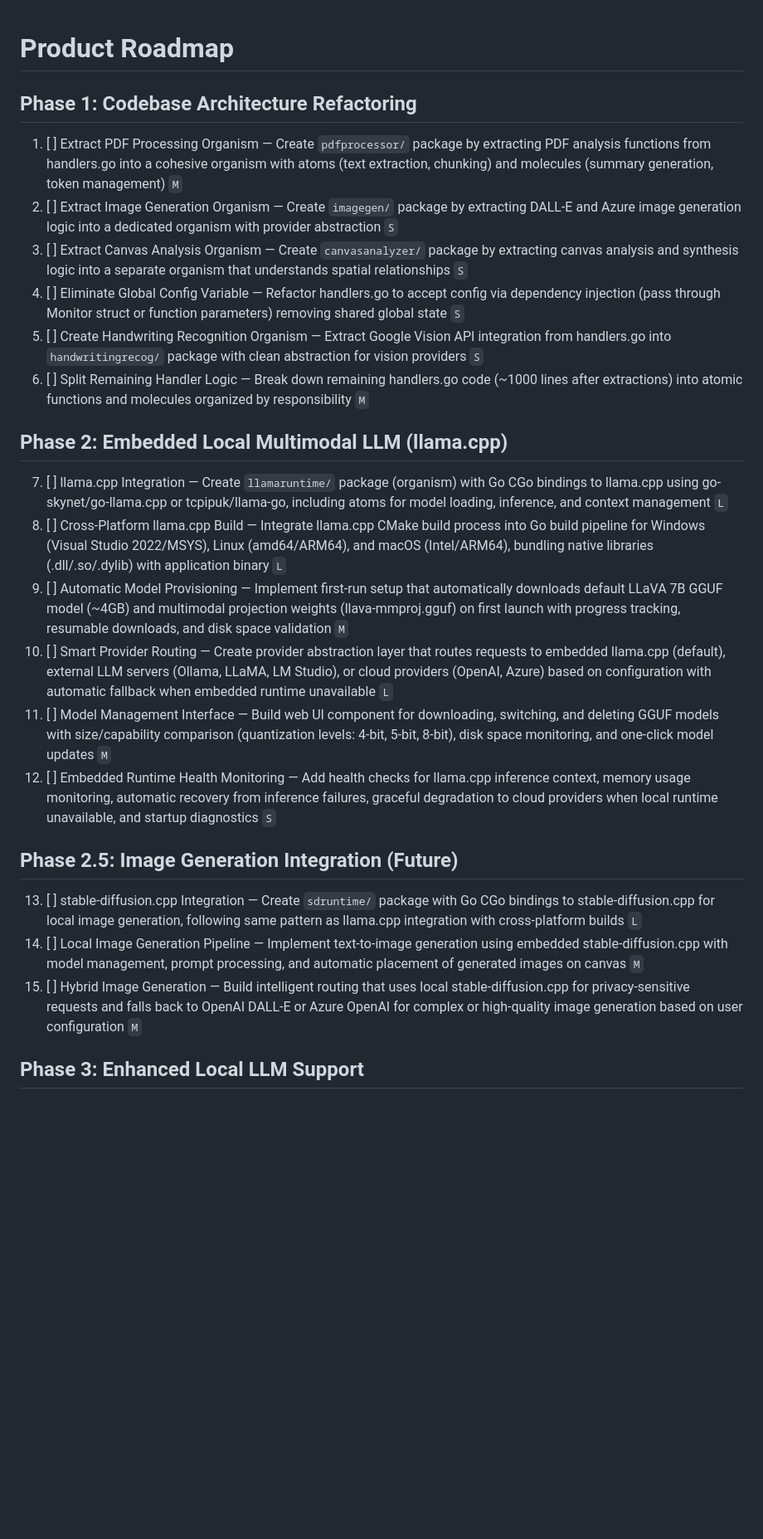
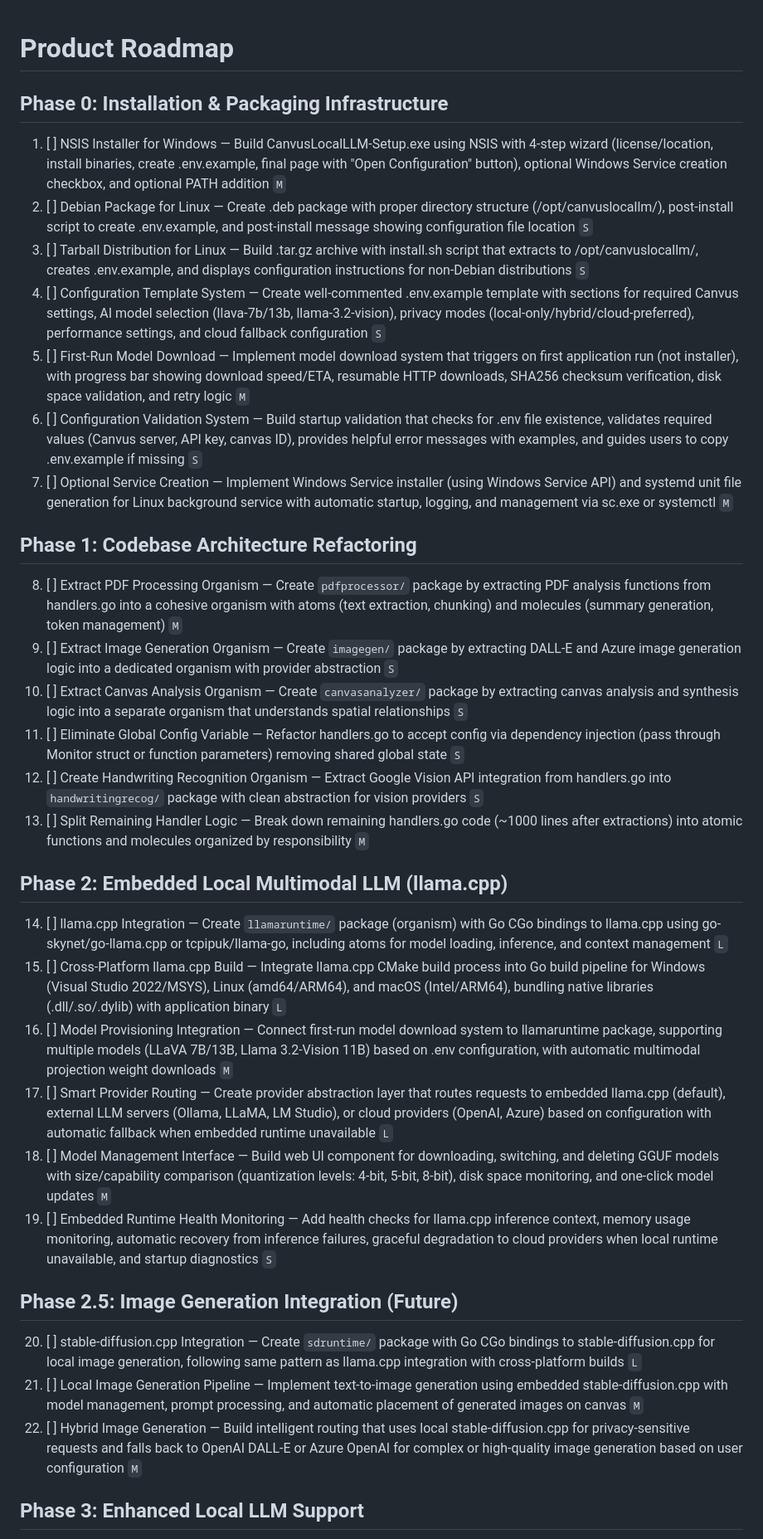
Before and after one commit to jaypaulb/CanvusAPI-LLMDemo, a Markdown page: agent-os/product/roadmap.md, the part around one of its changes. Shown at 83% size. Drawn GitHub-style; blank space fills up the shorter version.

```diff
--- a/agent-os/product/roadmap.md
+++ b/agent-os/product/roadmap.md
@@ -1,28 +1,38 @@
 # Product Roadmap
+
+## Phase 0: Installation & Packaging Infrastructure
+
+1. [ ] NSIS Installer for Windows — Build CanvusLocalLLM-Setup.exe using NSIS with 4-step wizard (license/location, install binaries, create .env.example, final page with "Open Configuration" button), optional Windows Service creation checkbox, and optional PATH addition `M`
+2. [ ] Debian Package for Linux — Create .deb package with proper directory structure (/opt/canvuslocallm/), post-install script to create .env.example, and post-install message showing configuration file location `S`
+3. [ ] Tarball Distribution for Linux — Build .tar.gz archive with install.sh script that extracts to /opt/canvuslocallm/, creates .env.example, and displays configuration instructions for non-Debian distributions `S`
+4. [ ] Configuration Template System — Create well-commented .env.example template with sections for required Canvus settings, AI model selection (llava-7b/13b, llama-3.2-vision), privacy modes (local-only/hybrid/cloud-preferred), performance settings, and cloud fallback configuration `S`
+5. [ ] First-Run Model Download — Implement model download system that triggers on first application run (not installer), with progress bar showing download speed/ETA, resumable HTTP downloads, SHA256 checksum verification, disk space validation, and retry logic `M`
+6. [ ] Configuration Validation System — Build startup validation that checks for .env file existence, validates required values (Canvus server, API key, canvas ID), provides helpful error messages with examples, and guides users to copy .env.example if missing `S`
+7. [ ] Optional Service Creation — Implement Windows Service installer (using Windows Service API) and systemd unit file generation for Linux background service with automatic startup, logging, and management via sc.exe or systemctl `M`
 
 ## Phase 1: Codebase Architecture Refactoring
 
-1. [ ] Extract PDF Processing Organism — Create `pdfprocessor/` package by extracting PDF analysis functions from handlers.go into a cohesive organism with atoms (text extraction, chunking) and molecules (summary generation, token management) `M`
-2. [ ] Extract Image Generation Organism — Create `imagegen/` package by extracting DALL-E and Azure image generation logic into a dedicated organism with provider abstraction `S`
-3. [ ] Extract Canvas Analysis Organism — Create `canvasanalyzer/` package by extracting canvas analysis and synthesis logic into a separate organism that understands spatial relationships `S`
-4. [ ] Eliminate Global Config Variable — Refactor handlers.go to accept config via dependency injection (pass through Monitor struct or function parameters) removing shared global state `S`
-5. [ ] Create Handwriting Recognition Organism — Extract Google Vision API integration from handlers.go into `handwritingrecog/` package with clean abstraction for vision providers `S`
-6. [ ] Split Remaining Handler Logic — Break down remaining handlers.go code (~1000 lines after extractions) into atomic functions and molecules organized by responsibility `M`
+8. [ ] Extract PDF Processing Organism — Create `pdfprocessor/` package by extracting PDF analysis functions from handlers.go into a cohesive organism with atoms (text extraction, chunking) and molecules (summary generation, token management) `M`
+9. [ ] Extract Image Generation Organism — Create `imagegen/` package by extracting DALL-E and Azure image generation logic into a dedicated organism with provider abstraction `S`
+10. [ ] Extract Canvas Analysis Organism — Create `canvasanalyzer/` package by extracting canvas analysis and synthesis logic into a separate organism that understands spatial relationships `S`
+11. [ ] Eliminate Global Config Variable — Refactor handlers.go to accept config via dependency injection (pass through Monitor struct or function parameters) removing shared global state `S`
+12. [ ] Create Handwriting Recognition Organism — Extract Google Vision API integration from handlers.go into `handwritingrecog/` package with clean abstraction for vision providers `S`
+13. [ ] Split Remaining Handler Logic — Break down remaining handlers.go code (~1000 lines after extractions) into atomic functions and molecules organized by responsibility `M`
 
 ## Phase 2: Embedded Local Multimodal LLM (llama.cpp)
 
-7. [ ] llama.cpp Integration — Create `llamaruntime/` package (organism) with Go CGo bindings to llama.cpp using go-skynet/go-llama.cpp or tcpipuk/llama-go, including atoms for model loading, inference, and context management `L`
-8. [ ] Cross-Platform llama.cpp Build — Integrate llama.cpp CMake build process into Go build pipeline for Windows (Visual Studio 2022/MSYS), Linux (amd64/ARM64), and macOS (Intel/ARM64), bundling native libraries (.dll/.so/.dylib) with application binary `L`
-9. [ ] Automatic Model Provisioning — Implement first-run setup that automatically downloads default LLaVA 7B GGUF model (~4GB) and multimodal projection weights (llava-mmproj.gguf) on first launch with progress tracking, resumable downloads, and disk space validation `M`
-10. [ ] Smart Provider Routing — Create provider abstraction layer that routes requests to embedded llama.cpp (default), external LLM servers (Ollama, LLaMA, LM Studio), or cloud providers (OpenAI, Azure) based on configuration with automatic fallback when embedded runtime unavailable `L`
-11. [ ] Model Management Interface — Build web UI component for downloading, switching, and deleting GGUF models with size/capability comparison (quantization levels: 4-bit, 5-bit, 8-bit), disk space monitoring, and one-click model updates `M`
-12. [ ] Embedded Runtime Health Monitoring — Add health checks for llama.cpp inference context, memory usage monitoring, automatic recovery from inference failures, graceful degradation to cloud providers when local runtime unavailable, and startup diagnostics `S`
+14. [ ] llama.cpp Integration — Create `llamaruntime/` package (organism) with Go CGo bindings to llama.cpp using go-skynet/go-llama.cpp or tcpipuk/llama-go, including atoms for model loading, inference, and context management `L`
+15. [ ] Cross-Platform llama.cpp Build — Integrate llama.cpp CMake build process into Go build pipeline for Windows (Visual Studio 2022/MSYS), Linux (amd64/ARM64), and macOS (Intel/ARM64), bundling native libraries (.dll/.so/.dylib) with application binary `L`
+16. [ ] Model Provisioning Integration — Connect first-run model download system to llamaruntime package, supporting multiple models (LLaVA 7B/13B, Llama 3.2-Vision 11B) based on .env configuration, with automatic multimodal projection weight downloads `M`
+17. [ ] Smart Provider Routing — Create provider abstraction layer that routes requests to embedded llama.cpp (default), external LLM servers (Ollama, LLaMA, LM Studio), or cloud providers (OpenAI, Azure) based on configuration with automatic fallback when embedded runtime unavailable `L`
+18. [ ] Model Management Interface — Build web UI component for downloading, switching, and deleting GGUF models with size/capability comparison (quantization levels: 4-bit, 5-bit, 8-bit), disk space monitoring, and one-click model updates `M`
+19. [ ] Embedded Runtime Health Monitoring — Add health checks for llama.cpp inference context, memory usage monitoring, automatic recovery from inference failures, graceful degradation to cloud providers when local runtime unavailable, and startup diagnostics `S`
 
 ## Phase 2.5: Image Generation Integration (Future)
 
-13. [ ] stable-diffusion.cpp Integration — Create `sdruntime/` package with Go CGo bindings to stable-diffusion.cpp for local image generation, following same pattern as llama.cpp integration with cross-platform builds `L`
-14. [ ] Local Image Generation Pipeline — Implement text-to-image generation using embedded stable-diffusion.cpp with model management, prompt processing, and automatic placement of generated images on canvas `M`
-15. [ ] Hybrid Image Generation — Build intelligent routing that uses local stable-diffusion.cpp for privacy-sensitive requests and falls back to OpenAI DALL-E or Azure OpenAI for complex or high-quality image generation based on user configuration `M`
+20. [ ] stable-diffusion.cpp Integration — Create `sdruntime/` package with Go CGo bindings to stable-diffusion.cpp for local image generation, following same pattern as llama.cpp integration with cross-platform builds `L`
+21. [ ] Local Image Generation Pipeline — Implement text-to-image generation using embedded stable-diffusion.cpp with model management, prompt processing, and automatic placement of generated images on canvas `M`
+22. [ ] Hybrid Image Generation — Build intelligent routing that uses local stable-diffusion.cpp for privacy-sensitive requests and falls back to OpenAI DALL-E or Azure OpenAI for complex or high-quality image generation based on user configuration `M`
 
 ## Phase 3: Enhanced Local LLM Support
 
```
Also changed, not shown: other parts of agent-os/product/roadmap.md (+19 -17 lines), agent-os/product/mission.md (+21 -13 lines).
